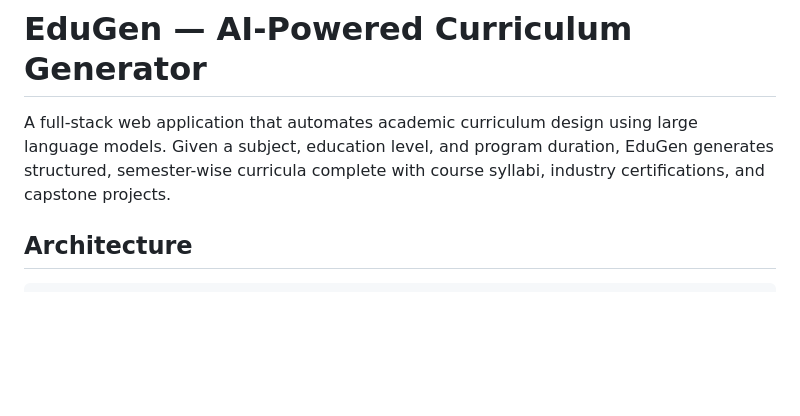
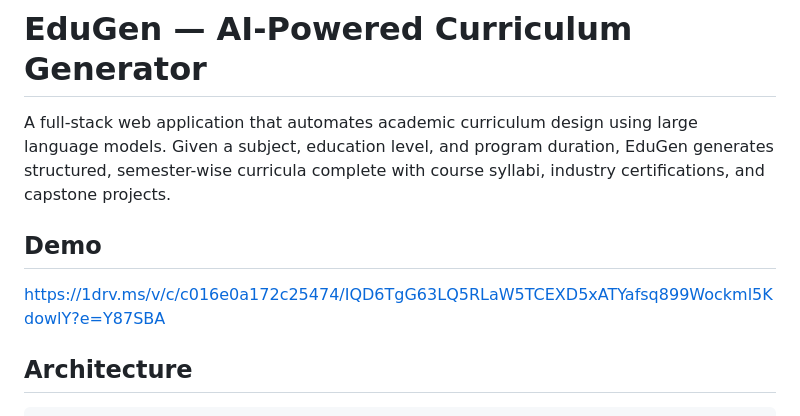
Before and after one commit to Saipreethi131/curriculum_generator, a Markdown page: README.md, the part around the change. Rendered like a GitHub page; blank space fills up the shorter version.

Commit message:
Add demo video link to README

```diff
--- a/README.md
+++ b/README.md
@@ -1,6 +1,10 @@
 # EduGen — AI-Powered Curriculum Generator
 
 A full-stack web application that automates academic curriculum design using large language models. Given a subject, education level, and program duration, EduGen generates structured, semester-wise curricula complete with course syllabi, industry certifications, and capstone projects.
+
+## Demo
+
+https://1drv.ms/v/c/c016e0a172c25474/IQD6TgG63LQ5RLaW5TCEXD5xATYafsq899Wockml5KdowlY?e=Y87SBA
 
 ## Architecture
 
```
